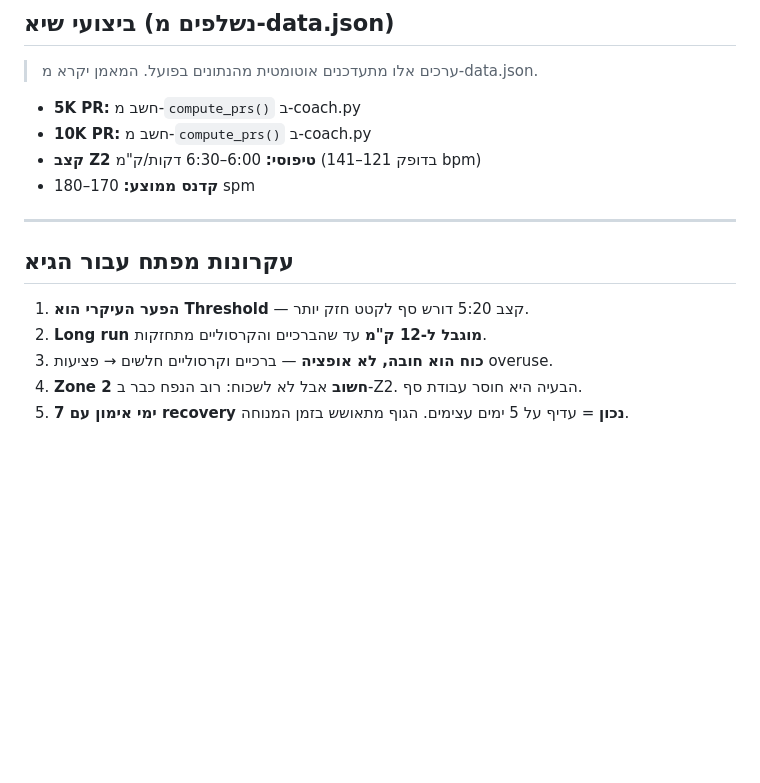
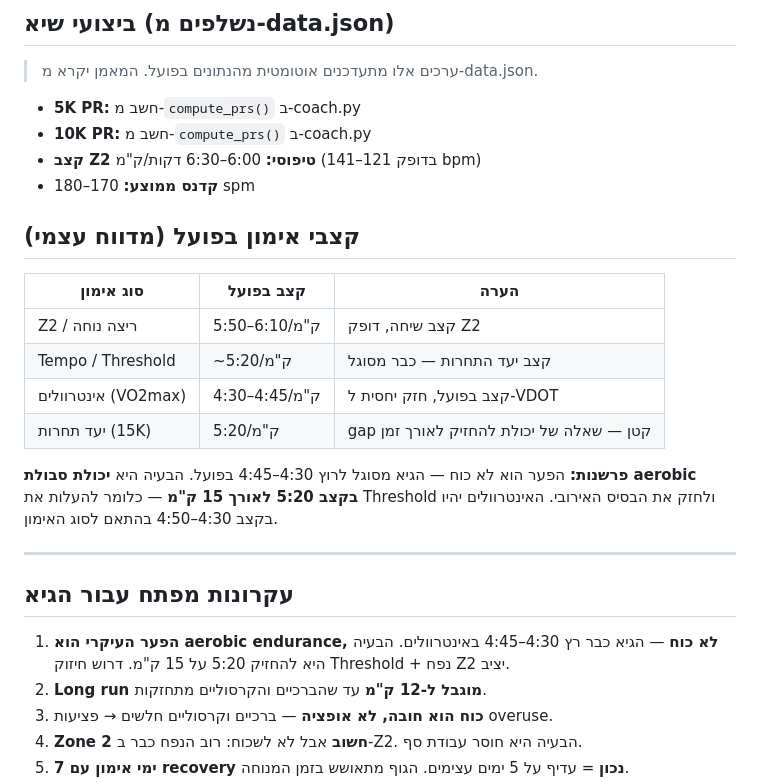
Before and after one commit to Hagay-BOT/Garmin-data, a Markdown page: knowledge_base/user_profile.md, the part around the change. GitHub-like rendering; blank space fills up the shorter version.

Commit message:
user_profile: add actual interval pace 4:30-4:45 — gap is aerobic endurance not speed

```diff
--- a/knowledge_base/user_profile.md
+++ b/knowledge_base/user_profile.md
@@ -94,11 +94,22 @@
 - **קצב Z2 טיפוסי:** 6:00–6:30 דקות/ק"מ (בדופק 121–141 bpm)
 - **קדנס ממוצע:** 170–180 spm
 
+## קצבי אימון בפועל (מדווח עצמי)
+
+| סוג אימון | קצב בפועל | הערה |
+|-----------|-----------|------|
+| Z2 / ריצה נוחה | 5:50–6:10/ק"מ | קצב שיחה, דופק Z2 |
+| Tempo / Threshold | ~5:20/ק"מ | קצב יעד התחרות — כבר מסוגל |
+| אינטרוולים (VO2max) | 4:30–4:45/ק"מ | קצב בפועל, חזק יחסית ל-VDOT |
+| יעד תחרות (15K) | 5:20/ק"מ | gap קטן — שאלה של יכולת להחזיק לאורך זמן |
+
+**פרשנות:** הפער הוא לא כוח — הגיא מסוגל לרוץ 4:30–4:45 בפועל. הבעיה היא **יכולת סבולת aerobic בקצב 5:20 לאורך 15 ק"מ** — כלומר להעלות את Threshold ולחזק את הבסיס האירובי. האינטרוולים יהיו בקצב 4:30–4:50 בהתאם לסוג האימון.
+
 ---
 
 ## עקרונות מפתח עבור הגיא
 
-1. **הפער העיקרי הוא Threshold** — קצב 5:20 דורש סף לקטט חזק יותר.
+1. **הפער העיקרי הוא aerobic endurance, לא כוח** — הגיא כבר רץ 4:30–4:45 באינטרוולים. הבעיה היא להחזיק 5:20 על 15 ק"מ. דרוש חיזוק Threshold + נפח Z2 יציב.
 2. **Long run מוגבל ל-12 ק"מ** עד שהברכיים והקרסוליים מתחזקות.
 3. **כוח הוא חובה, לא אופציה** — ברכיים וקרסוליים חלשים → פציעות overuse.
 4. **Zone 2 חשוב** אבל לא לשכוח: רוב הנפח כבר ב-Z2. הבעיה היא חוסר עבודת סף.
```
